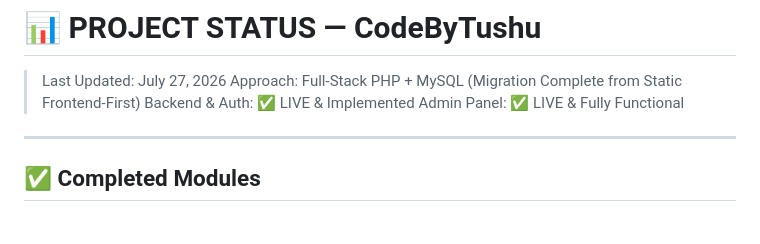
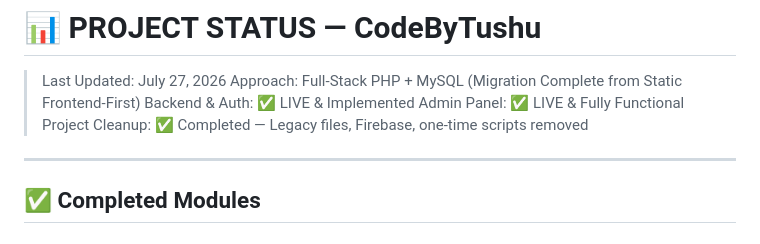
Before and after one commit to Tushpendra-Kumar/Codebytushu, a Markdown page: PROJECT_STATUS.md, the part around the change. GitHub-like rendering.

Commit message:
docs: update PROJECT_STATUS and .gitignore after project cleanup

```diff
--- a/PROJECT_STATUS.md
+++ b/PROJECT_STATUS.md
@@ -4,6 +4,7 @@
 > Approach: Full-Stack PHP + MySQL (Migration Complete from Static Frontend-First)
 > Backend & Auth: ✅ LIVE & Implemented
 > Admin Panel: ✅ LIVE & Fully Functional
+> Project Cleanup: ✅ Completed — Legacy files, Firebase, one-time scripts removed
 
 ---
 
```
